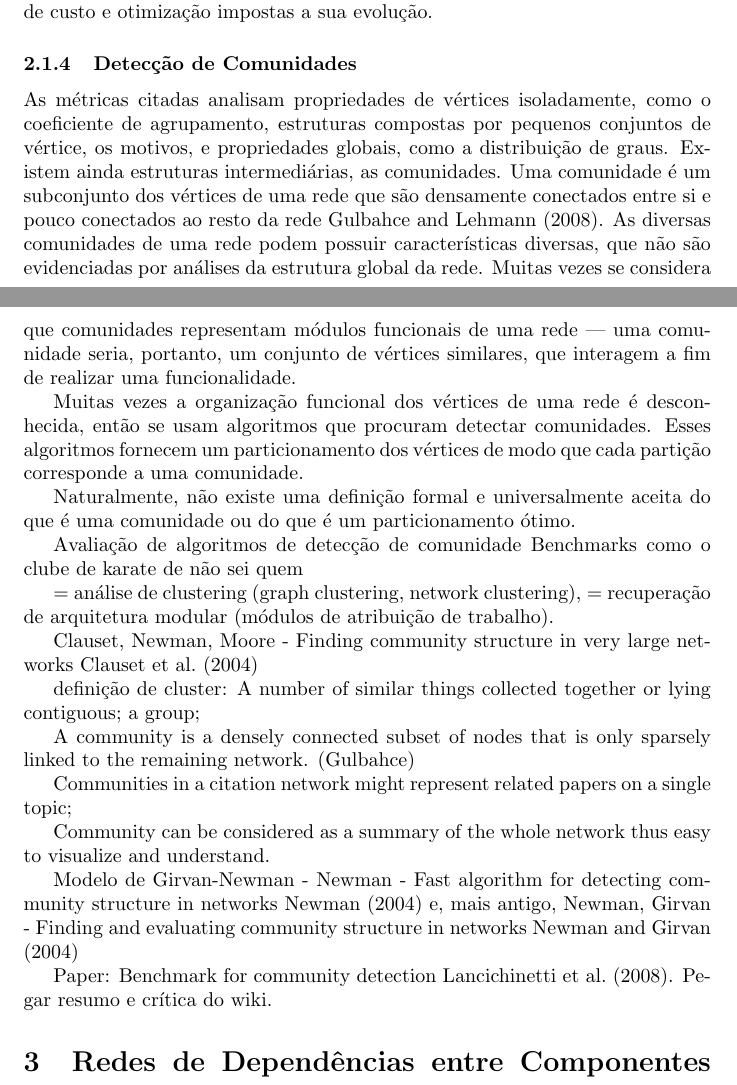
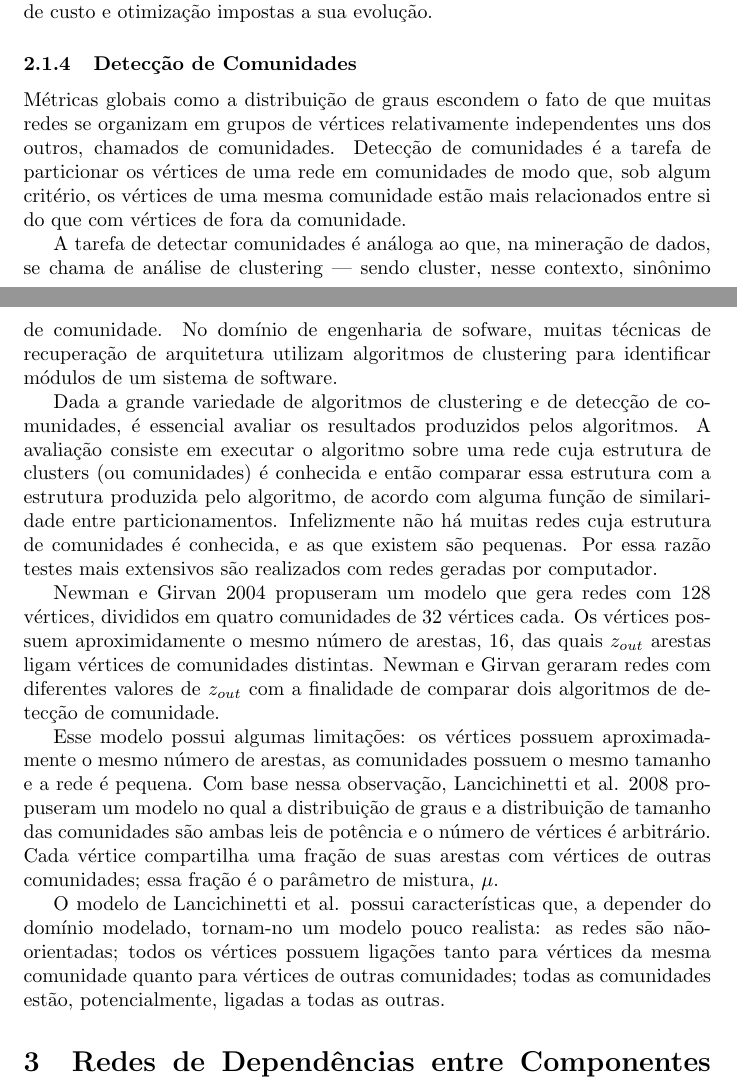
Before and after one commit to rodrigorgs/swasr, a LaTeX document (latex/relatorio-tecnico1/relatorio-tecnico1.tex): two parts of pages 4 and 5 of 9, joined at a grey line, cut so that both start at the same text. Compiled offline with pdfLaTeX.

Commit message:
Escrevi tudo o que queria. Agora vou so revisar.

```diff
--- a/latex/relatorio-tecnico1/relatorio-tecnico1.tex
+++ b/latex/relatorio-tecnico1/relatorio-tecnico1.tex
@@ -87,36 +87,17 @@ Motivos são padrões de vértices e arestas que ocorrem com frequência em uma
 
 \subsubsection{Detecção de Comunidades}
 
-As métricas citadas analisam propriedades de vértices isoladamente, como o coeficiente de agrupamento, estruturas compostas por pequenos conjuntos de vértice, os motivos, e propriedades globais, como a distribuição de graus. Existem ainda estruturas intermediárias, as comunidades. Uma comunidade é um subconjunto dos vértices de uma rede que são densamente conectados entre si e pouco conectados ao resto da rede \cite{Gulbahce2008}. As diversas comunidades de uma rede podem possuir características diversas, que não são evidenciadas por análises da estrutura global da rede. Muitas vezes se considera que comunidades representam módulos funcionais de uma rede --- uma comunidade seria, portanto, um conjunto de vértices similares, que interagem a fim de realizar uma funcionalidade.
+Métricas globais como a distribuição de graus escondem o fato de que muitas redes se organizam em grupos de vértices relativamente independentes uns dos outros, chamados de comunidades. Detecção de comunidades é a tarefa de particionar os vértices de uma rede em comunidades de modo que, sob algum critério, os vértices de uma mesma comunidade estão mais relacionados entre si do que com vértices de fora da comunidade.
 
-Muitas vezes a organização funcional dos vértices de uma rede é desconhecida, então se usam algoritmos que procuram detectar comunidades. Esses algoritmos fornecem um particionamento dos vértices de modo que cada partição corresponde a uma comunidade.
+A tarefa de detectar comunidades é análoga ao que, na mineração de dados, se chama de análise de clustering --- sendo cluster, nesse contexto, sinônimo de comunidade. No domínio de engenharia de sofware, muitas técnicas de recuperação de arquitetura utilizam algoritmos de clustering para identificar módulos de um sistema de software.
 
-Naturalmente, não existe uma definição formal e universalmente aceita do que é uma comunidade ou do que é um particionamento ótimo.
+Dada a grande variedade de algoritmos de clustering e de detecção de comunidades, é essencial avaliar os resultados produzidos pelos algoritmos. A avaliação consiste em executar o algoritmo sobre uma rede cuja estrutura de clusters (ou comunidades) é conhecida e então comparar essa estrutura com a estrutura produzida pelo algoritmo, de acordo com alguma função de similaridade entre particionamentos. Infelizmente não há muitas redes cuja estrutura de comunidades é conhecida, e as que existem são pequenas. Por essa razão testes mais extensivos são realizados com redes geradas por computador.
 
-Avaliação de algoritmos de detecção de comunidade
-Benchmarks como o clube de karate de não sei quem
+Newman e Girvan \citeyear{Newman2004a} propuseram um modelo que gera redes com 128 vértices, divididos em quatro comunidades de 32 vértices cada. Os vértices possuem aproximidamente o mesmo número de arestas, 16, das quais $z_{out}$ arestas ligam vértices de comunidades distintas. Newman e Girvan geraram redes com diferentes valores de $z_{out}$ com a finalidade de comparar dois algoritmos de detecção de comunidade.
 
-= análise de clustering (graph clustering, network clustering), = recuperação de arquitetura modular (módulos de atribuição de trabalho).
+Esse modelo possui algumas limitações: os vértices possuem aproximadamente o mesmo número de arestas, as comunidades possuem o mesmo tamanho e a rede é pequena. Com base nessa observação, Lancichinetti et al. \citeyear{Lancichinetti2008} propuseram um modelo no qual a distribuição de graus e a distribuição de tamanho das comunidades são ambas leis de potência e o número de vértices é arbitrário. Cada vértice compartilha uma fração de suas arestas com vértices de outras comunidades; essa fração é o parâmetro de mistura, $\mu$.
 
-Clauset, Newman, Moore - Finding community structure in very large networks \cite{Clauset2004}
-
-definição de cluster: A number of similar things collected together or lying contiguous; a group;
-
-A community is
-a densely connected subset of nodes that is only sparsely
-linked to the remaining network. (Gulbahce)
-
-Communities in a citation network might represent
-related papers on a single topic;
-
-Community can be considered as a summary of
-the whole network thus easy to visualize and
-understand.
-
-Modelo de Girvan-Newman - Newman - Fast algorithm for detecting community structure in networks \cite{Newman2004b} e, mais antigo, Newman, Girvan - Finding and evaluating community structure in networks \cite{Newman2004a}
-
-Paper: Benchmark for community detection \cite{Lancichinetti2008}. Pegar resumo e crítica do wiki.
-
+O modelo de Lancichinetti et al. possui características que, a depender do domínio modelado, tornam-no um modelo pouco realista: as redes são não-orientadas; todos os vértices possuem ligações tanto para vértices da mesma comunidade quanto para vértices de outras comunidades; todas as comunidades estão, potencialmente, ligadas a todas as outras.
 
 \section{Redes de Dependências entre Componentes como Redes Complexas}
 
```
Also changed, not shown: latex/relatorio-tecnico1/relatorio-tecnico1.pdf, latex/relatorio-tecnico1/relatorio-tecnico1.tex (12 more changed lines).
